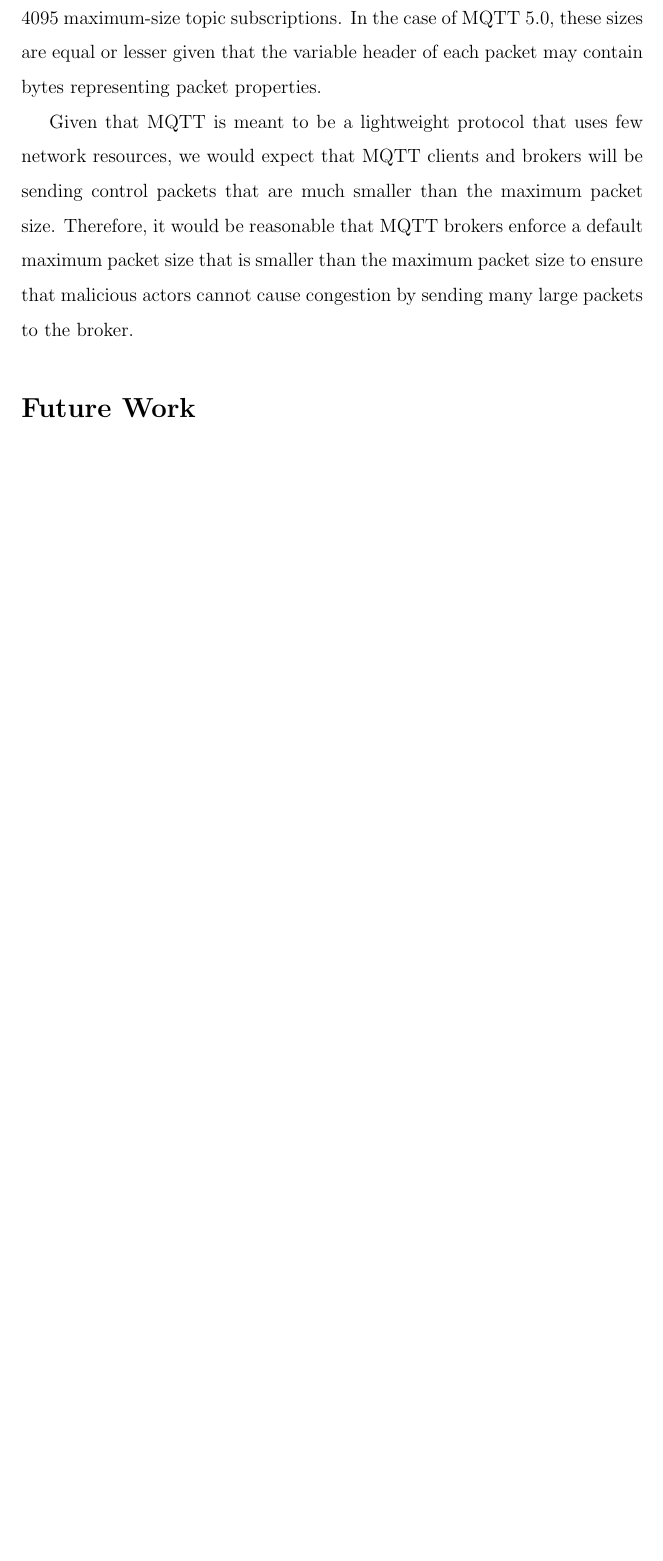
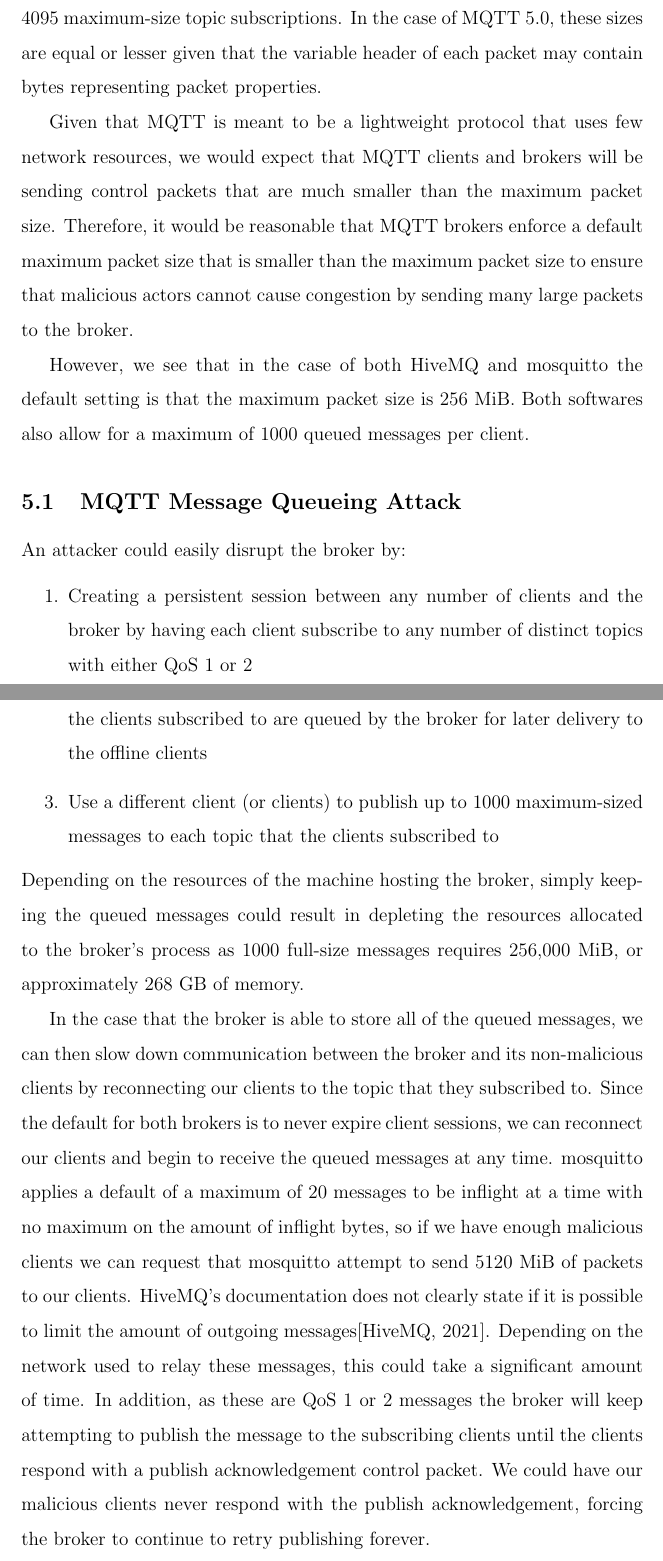
Before and after one commit to KRsully/mqtt-security-analysis, a LaTeX paper (report/proj.tex): part of page 7 of 9 before the commit and two parts of pages 8 and 9 of 12 after it, the two joined at a grey line, cut so that both start at the same text, the shorter picture padded with empty space. The pictures show the PDF file report/proj.pdf that the author committed with the source.

Commit message:
Report Updates
Fleshed out the section on Maximum Packet Size and the MQTT Queueing Attack

```diff
--- a/report/proj.tex
+++ b/report/proj.tex
@@ -12,18 +12,23 @@
 \end{abstract}
 \input{acks}
 \tableofcontents
-\section*{Introduction}
+\listoffigures
+\section{Introduction}
 The Internet of Things (IoT) is the ever-growing system of physical devices that communicate with each other over the Internet.  Many of these devices are small, low-power devices with little computing power, such as temperature sensors. MQTT (Message Queuing Telemetry Transport) is a messaging protocol that is widely used by devices in the IoT (Internet of Things) due to its lightweight computing requirements. \par
 
 The MQTT organization claims that MQTT is used in the following industries: automotive, logistics, manufacturing, smart home, consumer products, and transportation \cite{mqtt-org}. Cyber attacks against industrial targets are increasing, and adding networked devices increases the potential attack surface. If devices in industrial networks are using MQTT for communication, there is a need to understand just how secure implementations of the protocol are.\par
 As the number of devices in the IoT continues to grow, so does the number of devices that use MQTT. As such, there is the need to evaluate the security of the MQTT protocol so the risk posed by including devices that communicate using MQTT in a computer network is better quantifiable.
-\section*{Background}
-\subsection*{MQTT}
+\section{Background}
+\subsection{MQTT}
 MQTT follows a publish-subscribe model, where MQTT clients can publish messages to and/or subscribe to receive messages from topics that are hosted by an MQTT broker. This provides the ability to send a message to many devices that are subscribed to a topic simultaneously by having a single client publish a message to the topic. \par
 MQTT supports username-and-password-based authentication, however MQTT communications are not encrypted. The MQTT 3.1.1 specification notes that ``As a transport protocol, MQTT is concerned only with message transmission and it is the implementer’s responsibility to provide appropriate security features.''\cite{mqtt3.1.1}, and the MQTT 5.0 specification shares the same sentiment\cite{mqtt5.0}. Both specifications provide some suggestions on considerations when implementing secure MQTT software, and both strongly recommend using TLS to provide security for communications. However, it is emphasized that the burden of security lies on the implementer.
-\subsection*{MQTT Over TLS}
-MQTT packets sent over a TCP/IP connection can be encrypted using TLS. This adds an additional step to the MQTT connection process:\\
-\includegraphics[scale=0.5]{tcp-tls-mqtt.png}\\
+\subsection{MQTT Over TLS}
+MQTT packets sent over a TCP/IP connection can be encrypted using TLS. This adds an additional step to the MQTT connection process, as shown in Figure \ref{fig:connection}.\par
+\begin{figure}[!htb]
+\centering
+	\includegraphics[scale=0.5]{tcp-tls-mqtt.png}
+	\caption{MQTT-Over-TLS Connection Process\label{fig:connection}}
+\end{figure}
 As such, using TLS increases the computation and network resources used when communicating. This is incongruent with MQTT's goal to be a lightweight protocol for low-power, low-resource devices, and adds complexity to the implementation of a properly secure MQTT software.\par
 This report will focus on the implementation of TLS using digital certificates. There are 3 ways that certificate-based TLS is implemented in the case of an MQTT system:
 \begin{enumerate}
@@ -69,6 +78,17 @@ Expected TLS Error Alert & none & none & certificate\_expired
 Mentioned in the MQTT specifications, an MQTT control packet's greatest possible size is 268, 435, 455 bytes (256 MiB less one byte). The only types of control packets that can achieve this length within the rules of the protocol are PUBLISH packets or SUBSCRIBE packets. The greatest possible payload for a MQTT 3.1.1 PUBLISH packet would be: 268, 435, 455 minus 1 byte for the packet type and flags, 4 bytes for the `Remaining Length', 2 bytes of the topic name length, and at minimum 1 byte of topic name, resulting in a payload of 256 MiB minus 9 bytes.\par
 The greatest possible payload for a MQTT 3.1.1 SUBSCRIBE packet would be: 268, 435, 455 minus 1 byte for packet type and flags, 4 bytes for the `Remaining Length', 2 bytes for the packet identifier, resulting in 256 MiB minus 8 bytes to be used to encode topic subscriptions. Each topic subscription requires 2 bytes for the topic name length, up to 65535 bytes for the topic name, and 1 byte for the desired QoS | allowing for at most 4095 maximum-size topic subscriptions. In the case of MQTT 5.0, these sizes are equal or lesser given that the variable header of each packet may contain bytes representing packet properties.\par
-Given that MQTT is meant to be a lightweight protocol that uses few network resources, we would expect that MQTT clients and brokers will be sending control packets that are much smaller than the maximum packet size. Therefore, it would be reasonable that MQTT brokers enforce a default maximum packet size that is smaller than the maximum packet size to ensure that malicious actors cannot cause congestion by sending many large packets to the broker.
+Given that MQTT is meant to be a lightweight protocol that uses few network resources, we would expect that MQTT clients and brokers will be sending control packets that are much smaller than the maximum packet size. Therefore, it would be reasonable that MQTT brokers enforce a default maximum packet size that is smaller than the maximum packet size to ensure that malicious actors cannot cause congestion by sending many large packets to the broker. \par
+However, we see that in the case of both HiveMQ and mosquitto the default setting is that the maximum packet size is 256 MiB. Both softwares also allow for a maximum of 1000 queued messages per client.
+\subsection{MQTT Message Queueing Attack}
+An attacker could easily disrupt the broker by:
+\begin{enumerate}
+	\item Creating a persistent session between any number of clients and the broker by having each client subscribe to any number of distinct topics with either QoS 1 or 2
+	\item Disconnecting the clients so that the messages sent to each topic that the clients subscribed to are queued by the broker for later delivery to the offline clients
+	\item Use a different client (or clients) to publish up to 1000 maximum-sized messages to each topic that the clients subscribed to
+\end{enumerate}
+Depending on the resources of the machine hosting the broker, simply keeping the queued messages could result in depleting the resources allocated to the broker's process as 1000 full-size messages requires 256,000 MiB, or approximately 268 GB of memory.\par
+In the case that the broker is able to store all of the queued messages, we can then slow down communication between the broker and its non-malicious clients by reconnecting our clients to the topic that they subscribed to. Since the default for both brokers is to never expire client sessions, we can reconnect our clients and begin to receive the queued messages at any time. mosquitto applies a default of a maximum of 20 messages to be inflight at a time with no maximum on the amount of inflight bytes, so if we have enough malicious clients we can request that mosquitto attempt to send 5120 MiB of packets to our clients. HiveMQ's documentation does not clearly state if it is possible to limit the amount of outgoing messages\cite{hivemq-bw}. Depending on the network used to relay these messages, this could take a significant amount of time. In addition, as these are QoS 1 or 2 messages the broker will keep attempting to publish the message to the subscribing clients until the clients respond with a publish acknowledgement control packet. We could have our malicious clients never respond with the publish acknowledgement, forcing the broker to continue to retry publishing forever.
+\subsection{Mitigating the MQTT Message Queueing Attack Through Safe Defaults}
 
-\section*{Future Work}
+\section{Future Work}
 Retrieving TLS session keys from local MQTT traffic for debugging purposes?
```
Also changed, not shown: report/comp4905.bib (+15 -1 lines), report/proj.pdf, report/proj.tex (27 more changed lines), 1 other file.
